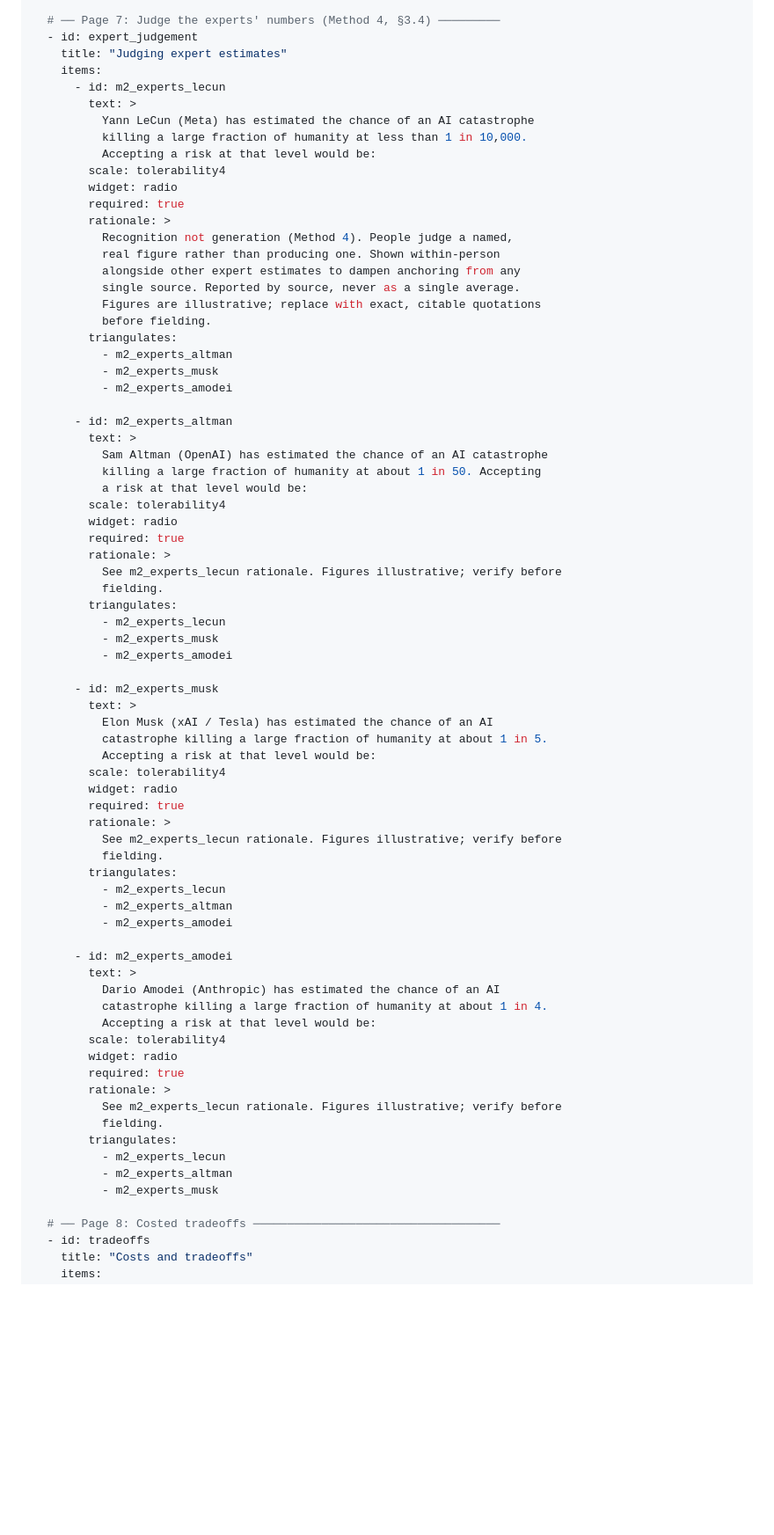
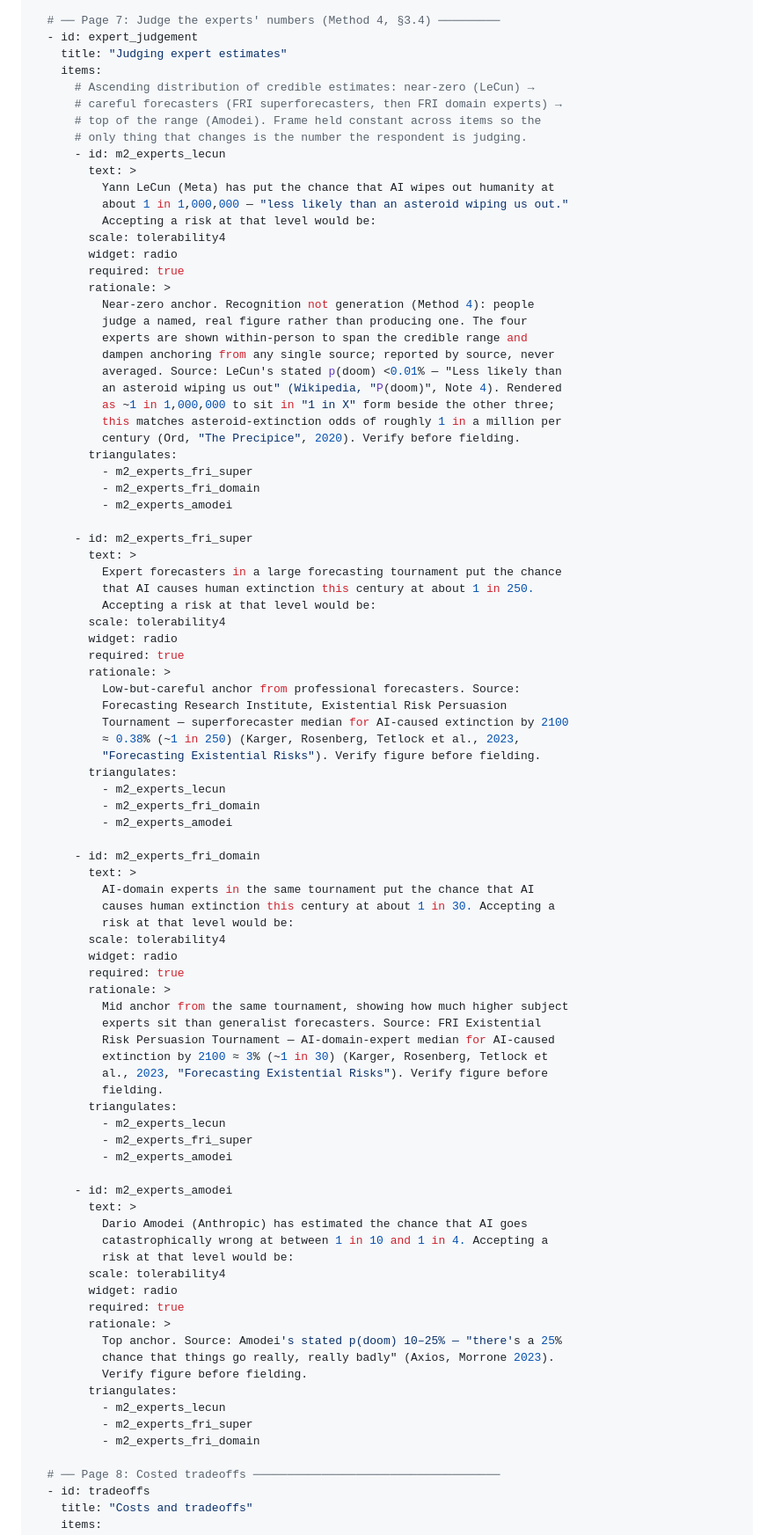
Before and after one commit to mnoetel/sara2026, a Markdown page: survey/sara_usa.md, the part around the change. Shown at 88% size. GitHub-like rendering; blank space fills up the shorter version.

Commit message:
Recast expert-judgement page as an ascending p(doom) distribution
Replace the scattered LeCun/Altman/Musk/Amodei set with a clean
low→high ladder of credible estimates, each rung carrying its own
citation in the rationale, all in "1 in X" form:

- LeCun ~1 in 1,000,000 ("less likely than an asteroid wiping us out")
- FRI superforecasters ~1 in 250 (XPT, AI extinction by 2100)
- FRI domain experts ~1 in 30 (same tournament)
- Amodei 1 in 10 to 1 in 4 (stated p(doom) 10-25%)

Drops Altman and Musk (mushy/overlapping numbers), rewires the
triangulates links, and records the source for every figure. Figures
flagged "verify before fielding" per the instrument's convention.

Co-Authored-By: Claude Opus 4.8 <noreply@anthropic.com>

```diff
--- a/survey/sara_usa.md
+++ b/survey/sara_usa.md
@@ -373,73 +373,88 @@ pages:
   - id: expert_judgement
     title: "Judging expert estimates"
     items:
+      # Ascending distribution of credible estimates: near-zero (LeCun) →
+      # careful forecasters (FRI superforecasters, then FRI domain experts) →
+      # top of the range (Amodei). Frame held constant across items so the
+      # only thing that changes is the number the respondent is judging.
       - id: m2_experts_lecun
         text: >
-          Yann LeCun (Meta) has estimated the chance of an AI catastrophe
-          killing a large fraction of humanity at less than 1 in 10,000.
+          Yann LeCun (Meta) has put the chance that AI wipes out humanity at
+          about 1 in 1,000,000 — "less likely than an asteroid wiping us out."
           Accepting a risk at that level would be:
         scale: tolerability4
         widget: radio
         required: true
         rationale: >
-          Recognition not generation (Method 4). People judge a named,
-          real figure rather than producing one. Shown within-person
-          alongside other expert estimates to dampen anchoring from any
-          single source. Reported by source, never as a single average.
-          Figures are illustrative; replace with exact, citable quotations
-          before fielding.
+          Near-zero anchor. Recognition not generation (Method 4): people
+          judge a named, real figure rather than producing one. The four
+          experts are shown within-person to span the credible range and
+          dampen anchoring from any single source; reported by source, never
+          averaged. Source: LeCun's stated p(doom) <0.01% — "Less likely than
+          an asteroid wiping us out" (Wikipedia, "P(doom)", Note 4). Rendered
+          as ~1 in 1,000,000 to sit in "1 in X" form beside the other three;
+          this matches asteroid-extinction odds of roughly 1 in a million per
+          century (Ord, "The Precipice", 2020). Verify before fielding.
         triangulates:
-          - m2_experts_altman
-          - m2_experts_musk
+          - m2_experts_fri_super
+          - m2_experts_fri_domain
           - m2_experts_amodei
 
-      - id: m2_experts_altman
+      - id: m2_experts_fri_super
         text: >
-          Sam Altman (OpenAI) has estimated the chance of an AI catastrophe
-          killing a large fraction of humanity at about 1 in 50. Accepting
-          a risk at that level would be:
-        scale: tolerability4
-        widget: radio
-        required: true
-        rationale: >
-          See m2_experts_lecun rationale. Figures illustrative; verify before
-          fielding.
-        triangulates:
-          - m2_experts_lecun
-          - m2_experts_musk
-          - m2_experts_amodei
-
-      - id: m2_experts_musk
-        text: >
-          Elon Musk (xAI / Tesla) has estimated the chance of an AI
-          catastrophe killing a large fraction of humanity at about 1 in 5.
+          Expert forecasters in a large forecasting tournament put the chance
+          that AI causes human extinction this century at about 1 in 250.
           Accepting a risk at that level would be:
         scale: tolerability4
         widget: radio
         required: true
         rationale: >
-          See m2_experts_lecun rationale. Figures illustrative; verify before
+          Low-but-careful anchor from professional forecasters. Source:
+          Forecasting Research Institute, Existential Risk Persuasion
+          Tournament — superforecaster median for AI-caused extinction by 2100
+          ≈ 0.38% (~1 in 250) (Karger, Rosenberg, Tetlock et al., 2023,
+          "Forecasting Existential Risks"). Verify figure before fielding.
+        triangulates:
+          - m2_experts_lecun
+          - m2_experts_fri_domain
+          - m2_experts_amodei
+
+      - id: m2_experts_fri_domain
+        text: >
+          AI-domain experts in the same tournament put the chance that AI
+          causes human extinction this century at about 1 in 30. Accepting a
+          risk at that level would be:
+        scale: tolerability4
+        widget: radio
+        required: true
+        rationale: >
+          Mid anchor from the same tournament, showing how much higher subject
+          experts sit than generalist forecasters. Source: FRI Existential
+          Risk Persuasion Tournament — AI-domain-expert median for AI-caused
+          extinction by 2100 ≈ 3% (~1 in 30) (Karger, Rosenberg, Tetlock et
+          al., 2023, "Forecasting Existential Risks"). Verify figure before
           fielding.
         triangulates:
           - m2_experts_lecun
-          - m2_experts_altman
+          - m2_experts_fri_super
           - m2_experts_amodei
 
       - id: m2_experts_amodei
         text: >
-          Dario Amodei (Anthropic) has estimated the chance of an AI
-          catastrophe killing a large fraction of humanity at about 1 in 4.
-          Accepting a risk at that level would be:
+          Dario Amodei (Anthropic) has estimated the chance that AI goes
+          catastrophically wrong at between 1 in 10 and 1 in 4. Accepting a
+          risk at that level would be:
         scale: tolerability4
         widget: radio
         required: true
         rationale: >
-          See m2_experts_lecun rationale. Figures illustrative; verify before
-          fielding.
+          Top anchor. Source: Amodei's stated p(doom) 10–25% — "there's a 25%
+          chance that things go really, really badly" (Axios, Morrone 2023).
+          Verify figure before fielding.
         triangulates:
           - m2_experts_lecun
-          - m2_experts_altman
-          - m2_experts_musk
+          - m2_experts_fri_super
+          - m2_experts_fri_domain
 
   # ── Page 8: Costed tradeoffs ────────────────────────────────────
   - id: tradeoffs
```
